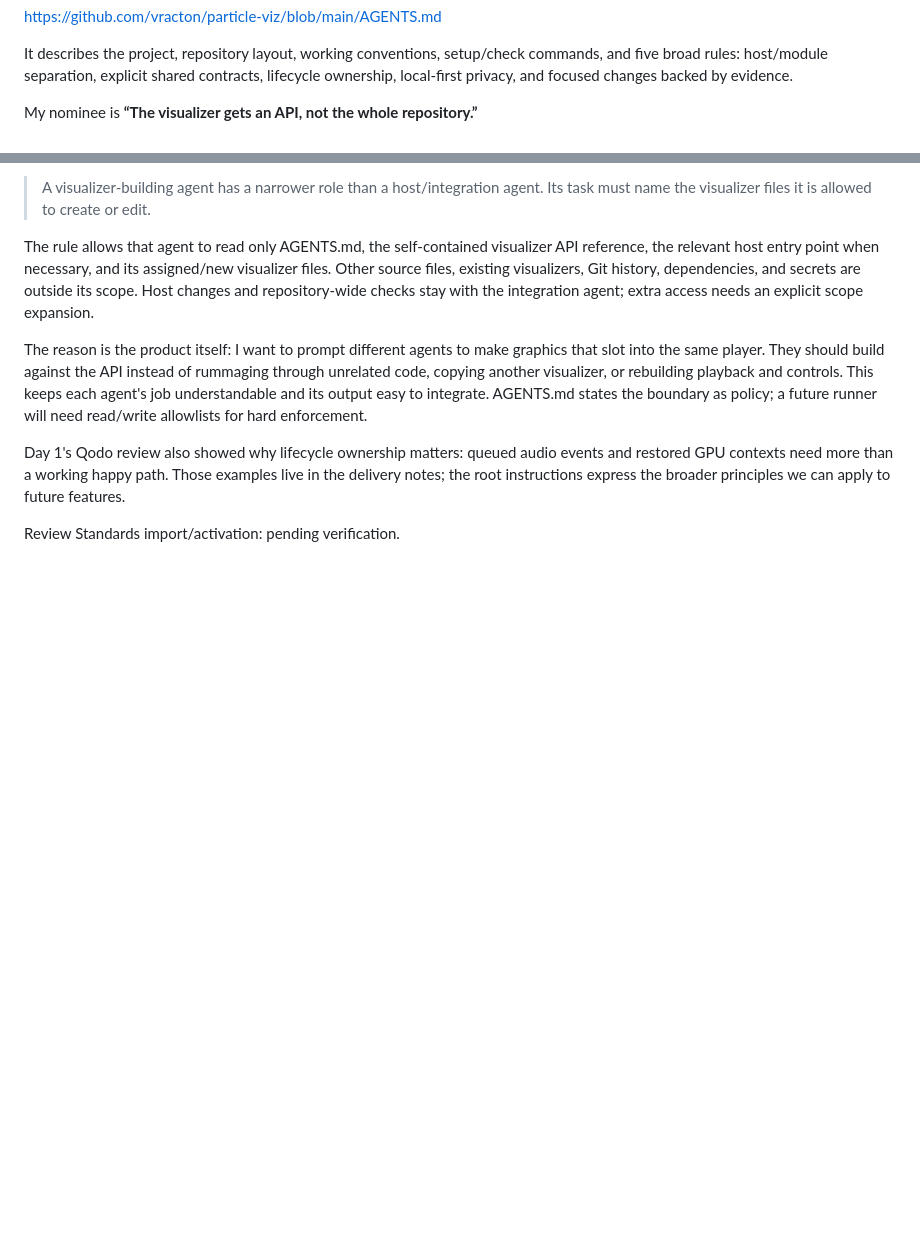
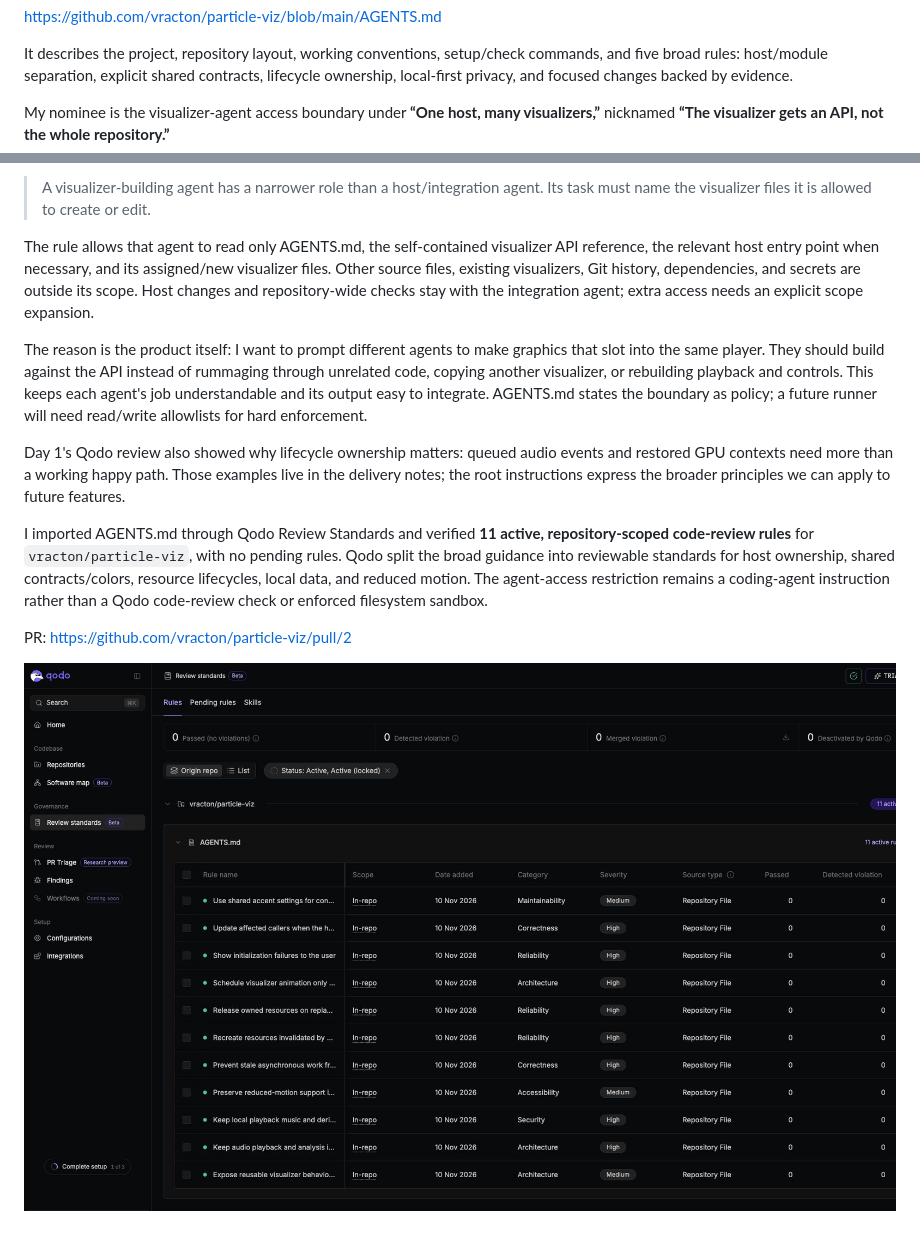
Before and after one commit to vracton/particle-viz, a Markdown page: docs/submission/discussion-day-02.md, 2 parts joined by grey strips. Drawn GitHub-style; pictures changed too: docs/submission/day-02-qodo-standards.jpg (added); blank space fills up the shorter version.

```diff
--- a/docs/submission/discussion-day-02.md
+++ b/docs/submission/discussion-day-02.md
@@ -4,7 +4,7 @@ https://github.com/vracton/particle-viz/blob/main/AGENTS.md
 
 It describes the project, repository layout, working conventions, setup/check commands, and five broad rules: host/module separation, explicit shared contracts, lifecycle ownership, local-first privacy, and focused changes backed by evidence.
 
-My nominee is **“The visualizer gets an API, not the whole repository.”**
+My nominee is the visualizer-agent access boundary under **“One host, many visualizers,”** nicknamed **“The visualizer gets an API, not the whole repository.”**
 
 > A visualizer-building agent has a narrower role than a host/integration agent. Its task must name the visualizer files it is allowed to create or edit.
 
@@ -14,4 +14,8 @@ The reason is the product itself: I want to prompt different agents to make grap
 
 Day 1's Qodo review also showed why lifecycle ownership matters: queued audio events and restored GPU contexts need more than a working happy path. Those examples live in the delivery notes; the root instructions express the broader principles we can apply to future features.
 
-Review Standards import/activation: pending verification.
+I imported AGENTS.md through Qodo Review Standards and verified **11 active, repository-scoped code-review rules** for `vracton/particle-viz`, with no pending rules. Qodo split the broad guidance into reviewable standards for host ownership, shared contracts/colors, resource lifecycles, local data, and reduced motion. The agent-access restriction remains a coding-agent instruction rather than a Qodo code-review check or enforced filesystem sandbox.
+
+PR: https://github.com/vracton/particle-viz/pull/2
+
+![Qodo Review Standards — 11 active rules](https://raw.githubusercontent.com/vracton/particle-viz/main/docs/submission/day-02-qodo-standards.jpg)
```
Also changed, not shown: docs/submission/day-02.md (+27 -3 lines).
